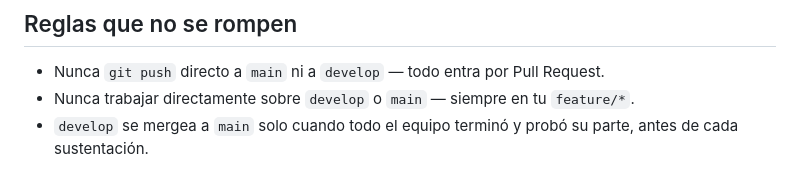
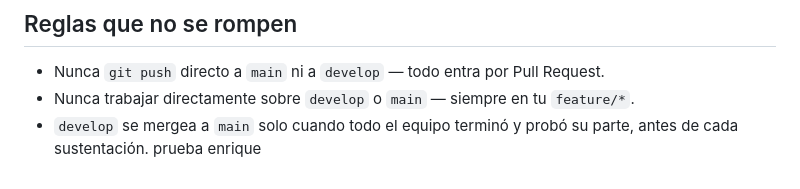
Before and after one commit to escuela-juridica/herramientas-desarrollo-proyecto, a Markdown page: CONTRIBUTING.md, the part around the change. Drawn GitHub-style.

```diff
--- a/CONTRIBUTING.md
+++ b/CONTRIBUTING.md
@@ -152,3 +152,4 @@ En GitHub, entra al repositorio y crea el Pull Request de tu rama **hacia `devel
 - Nunca `git push` directo a `main` ni a `develop` — todo entra por Pull Request.
 - Nunca trabajar directamente sobre `develop` o `main` — siempre en tu `feature/*`.
 - `develop` se mergea a `main` solo cuando todo el equipo terminó y probó su parte, antes de cada sustentación.
+prueba enrique
```
Also changed, not shown: README.md (+1 -0 lines).
